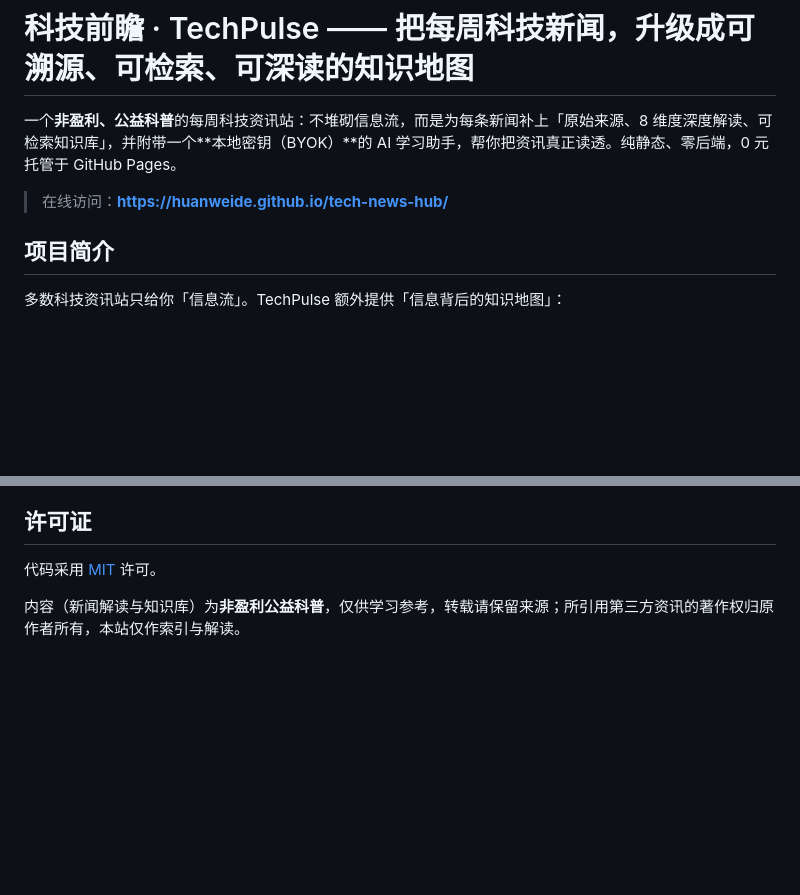
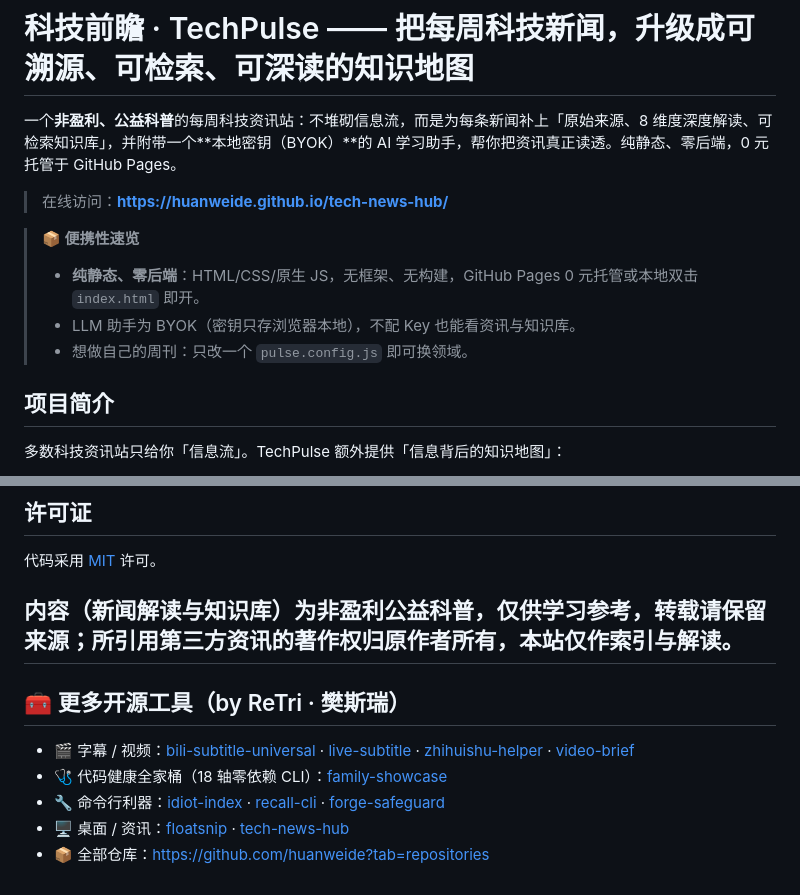
Before and after one commit to huanweide/tech-news-hub, a Markdown page: README.md, 2 parts joined by grey strips. GitHub-like rendering; blank space fills up the shorter version.

Commit message:
docs: 增加便携性速览 + 作品集交叉链接

```diff
--- a/README.md
+++ b/README.md
@@ -8,6 +8,13 @@
 一个**非盈利、公益科普**的每周科技资讯站：不堆砌信息流，而是为每条新闻补上「原始来源、8 维度深度解读、可检索知识库」，并附带一个**本地密钥（BYOK）**的 AI 学习助手，帮你把资讯真正读透。纯静态、零后端，0 元托管于 GitHub Pages。
 
 > 在线访问：**https://huanweide.github.io/tech-news-hub/**
+
+> **📦 便携性速览**
+>
+> - **纯静态、零后端**：HTML/CSS/原生 JS，无框架、无构建，GitHub Pages 0 元托管或本地双击 `index.html` 即开。
+> - LLM 助手为 BYOK（密钥只存浏览器本地），不配 Key 也能看资讯与知识库。
+> - 想做自己的周刊：只改一个 `pulse.config.js` 即可换领域。
+
 
 ## 项目简介
 
@@ -171,3 +178,12 @@ LLM 助手为 Bring-Your-Own-Key：**API 密钥仅存于你的浏览器 localSto
 代码采用 [MIT](LICENSE) 许可。
 
 内容（新闻解读与知识库）为**非盈利公益科普**，仅供学习参考，转载请保留来源；所引用第三方资讯的著作权归原作者所有，本站仅作索引与解读。
+---
+
+## 🧰 更多开源工具（by ReTri · 樊斯瑞）
+
+- 🎬 字幕 / 视频：[bili-subtitle-universal](https://github.com/huanweide/bili-subtitle-universal) · [live-subtitle](https://github.com/huanweide/live-subtitle) · [zhihuishu-helper](https://github.com/huanweide/zhihuishu-helper) · [video-brief](https://github.com/huanweide/video-brief)
+- 🩺 代码健康全家桶（18 轴零依赖 CLI）：[family-showcase](https://github.com/huanweide/family-showcase)
+- 🔧 命令行利器：[idiot-index](https://github.com/huanweide/idiot-index) · [recall-cli](https://github.com/huanweide/recall-cli) · [forge-safeguard](https://github.com/huanweide/forge-safeguard-20260812)
+- 🖥️ 桌面 / 资讯：[floatsnip](https://github.com/huanweide/floatsnip) · [tech-news-hub](https://github.com/huanweide/tech-news-hub)
+- 📦 全部仓库：<https://github.com/huanweide?tab=repositories>
```
